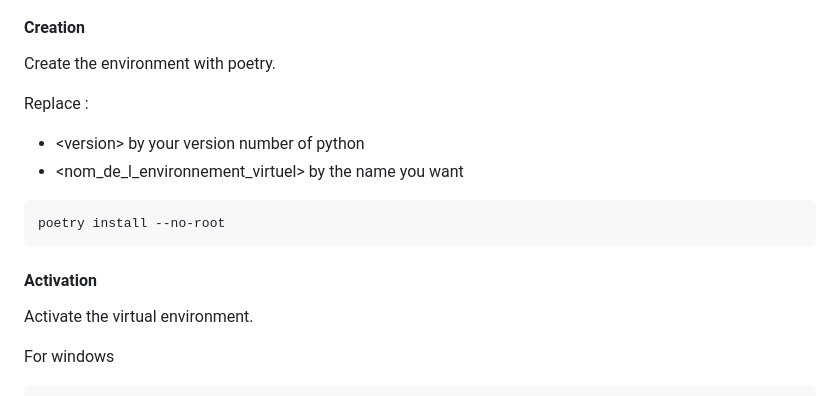
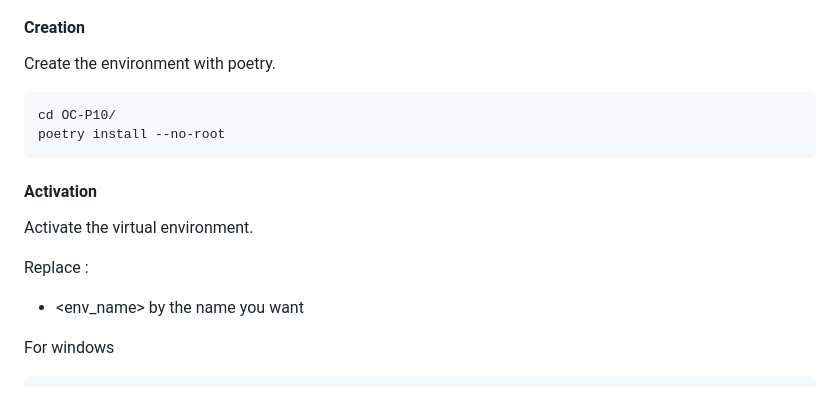
Before and after one commit to spleenYou/OC-P10, a Markdown page: readme.md, the part around one of its changes. Drawn GitHub-style.

Commit message:
Fix bugs in readme

````diff
--- a/readme.md
+++ b/readme.md
@@ -37,11 +37,8 @@ git clone https://github.com/spleenYou/OC-P10.git
 
 Create the environment with poetry.
 
-Replace :
-- \<version> by your version number of python
-- <nom_de_l_environnement_virtuel> by the name you want
-
 ```
+cd OC-P10/
 poetry install --no-root
 ```
 
@@ -49,5 +46,8 @@ poetry install --no-root
 
 Activate the virtual environment.
 
+Replace :
+- <env_name> by the name you want
+
 For windows
 ```
````
Also changed, not shown: other parts of readme.md (+2 -2 lines).
